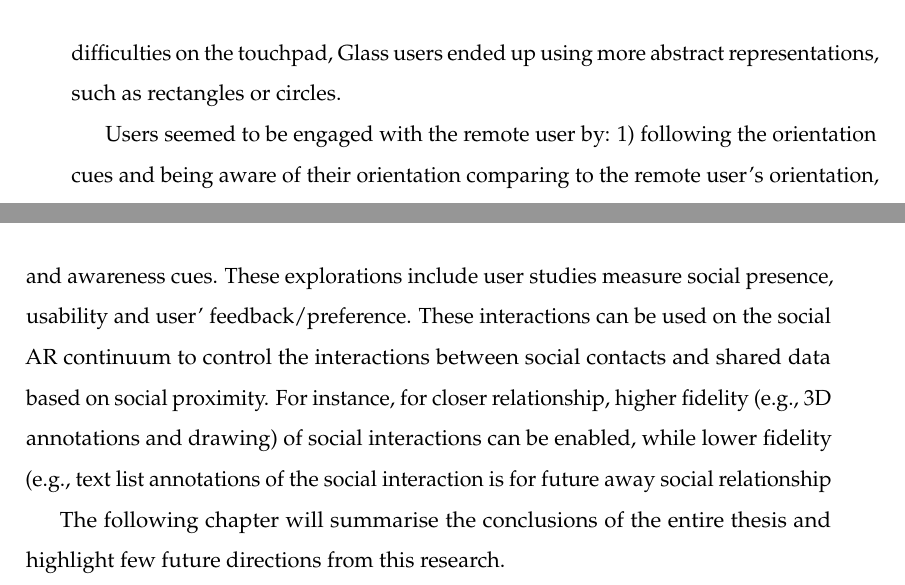
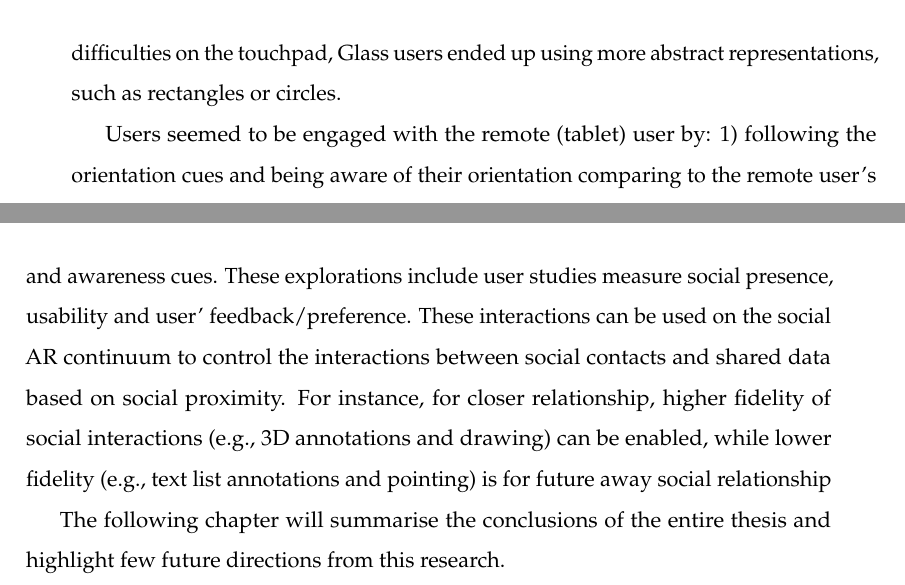
Before and after one commit to an83/Alaeddin-s-Thesis, a LaTeX thesis (main.tex, which reads Chapters/63-pano.tex, Chapters/69-summary.tex): two parts of pages 126 and 127 of 137, joined at a grey line, cut so that both start at the same text. Compiled offline with pdfLaTeX.

Commit message:
Update on Overleaf.

```diff
--- a/Chapters/63-pano.tex
+++ b/Chapters/63-pano.tex
@@ -72,7 +72,7 @@ On Glass, the Audio usability was highest ($75.6\pm10.8$) followed by Pointing (
 
 Drawings were more commonly made to explain object shape and dimensions, and pointing gestures were usually used to reference a location or an exact object. Tablet users generally preferred the drawing and tried to draw the shape of the object. Due to difficulties on the touchpad, Glass users ended up using more abstract representations, such as rectangles or circles.
 
-Users seemed to be engaged with the remote user by: 1) following the orientation cues and being aware of their orientation comparing to the remote user's orientation, 2) being able to annotate (draw and point) on the image to improve their communication 3) the benefit of panorama to see the surrounding environment of the remote user, and have mirrored experiences.
+Users seemed to be engaged with the remote (tablet) user by: 1) following the orientation cues and being aware of their orientation comparing to the remote user's orientation, 2) being able to annotate (draw and point) on the image to improve their communication 3) the benefit of panorama to see the surrounding environment of the remote user, and have mirrored experiences.
 
 \todo[inline]{[You should have a section discussing the results as well – why do you think the Audio scored lower Social Presence than the drawing conditions?]}
 
--- a/Chapters/69-summary.tex
+++ b/Chapters/69-summary.tex
@@ -1,5 +1,5 @@
 \section{Summary}
 
-This chapter explored different options of representing social interactions in AR including samples of 1) sharing annotations on panoramic video, 2) sharing 3D annotation using depth cameras, and 3) sharing 360 panoramic image with annotation and awareness cues. These explorations include user studies measure social presence, usability and user' feedback/preference. These interactions can be used on the social AR continuum to control the interactions between social contacts and shared data based on social proximity. For instance, for closer relationship, higher fidelity (e.g., 3D annotations and drawing) of social interactions can be enabled, while lower fidelity (e.g., text list annotations  of the social interaction is for future away social relationship
+This chapter explored different options of representing social interactions in AR including samples of 1) sharing annotations on panoramic video, 2) sharing 3D annotation using depth cameras, and 3) sharing 360 panoramic image with annotation and awareness cues. These explorations include user studies measure social presence, usability and user' feedback/preference. These interactions can be used on the social AR continuum to control the interactions between social contacts and shared data based on social proximity. For instance, for closer relationship, higher fidelity of social interactions (e.g., 3D annotations and drawing) can be enabled, while lower fidelity (e.g., text list annotations and pointing) is for future away social relationship
 
 The following chapter will summarise the conclusions of the entire thesis and highlight few future directions from this research.
```
